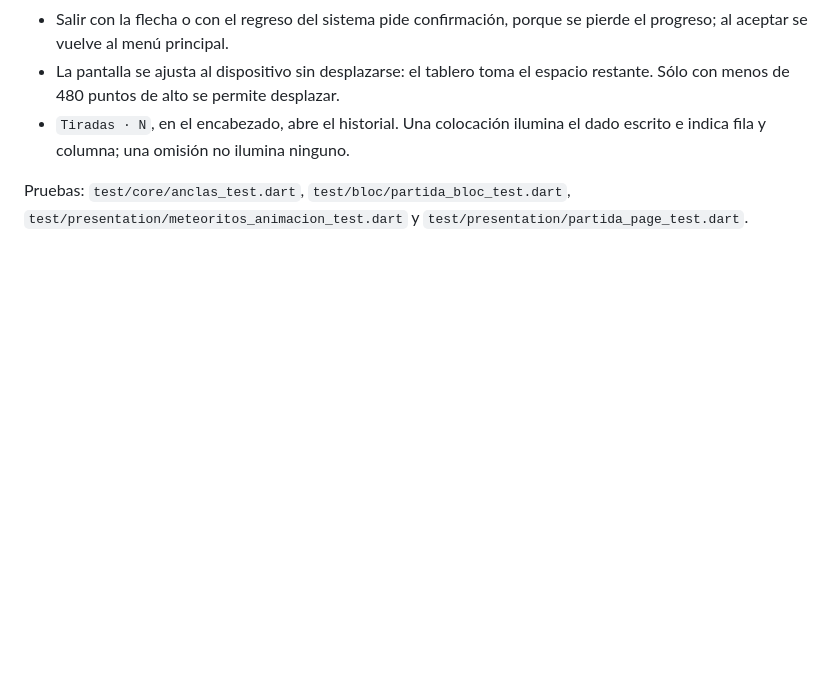
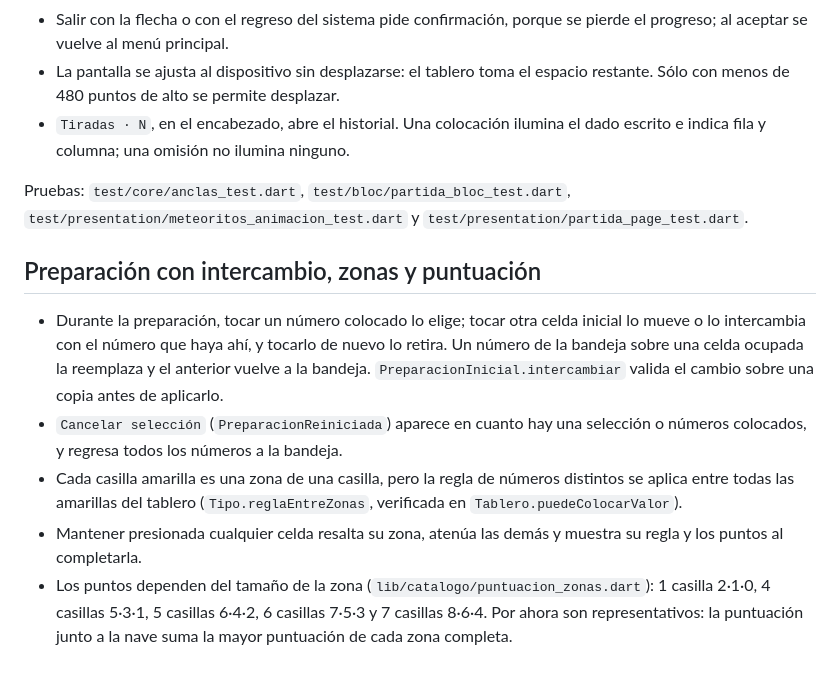
Before and after one commit to PapiElmo777/brilliant_game, a Markdown page: README.md, the part around the change. Drawn GitHub-style; blank space fills up the shorter version.

Commit message:
Documentar intercambio, zonas y puntuación

```diff
--- a/README.md
+++ b/README.md
@@ -349,3 +349,22 @@ el ID de la tirada; las confirmaciones antiguas o duplicadas se ignoran.
 Pruebas: `test/core/anclas_test.dart`, `test/bloc/partida_bloc_test.dart`,
 `test/presentation/meteoritos_animacion_test.dart` y
 `test/presentation/partida_page_test.dart`.
+
+## Preparación con intercambio, zonas y puntuación
+
+- Durante la preparación, tocar un número colocado lo elige; tocar otra celda
+  inicial lo mueve o lo intercambia con el número que haya ahí, y tocarlo de
+  nuevo lo retira. Un número de la bandeja sobre una celda ocupada la
+  reemplaza y el anterior vuelve a la bandeja. `PreparacionInicial.intercambiar`
+  valida el cambio sobre una copia antes de aplicarlo.
+- `Cancelar selección` (`PreparacionReiniciada`) aparece en cuanto hay una
+  selección o números colocados, y regresa todos los números a la bandeja.
+- Cada casilla amarilla es una zona de una casilla, pero la regla de números
+  distintos se aplica entre todas las amarillas del tablero
+  (`Tipo.reglaEntreZonas`, verificada en `Tablero.puedeColocarValor`).
+- Mantener presionada cualquier celda resalta su zona, atenúa las demás y
+  muestra su regla y los puntos al completarla.
+- Los puntos dependen del tamaño de la zona (`lib/catalogo/puntuacion_zonas.dart`):
+  1 casilla 2·1·0, 4 casillas 5·3·1, 5 casillas 6·4·2, 6 casillas 7·5·3 y
+  7 casillas 8·6·4. Por ahora son representativos: la puntuación junto a la
+  nave suma la mayor puntuación de cada zona completa.
```
